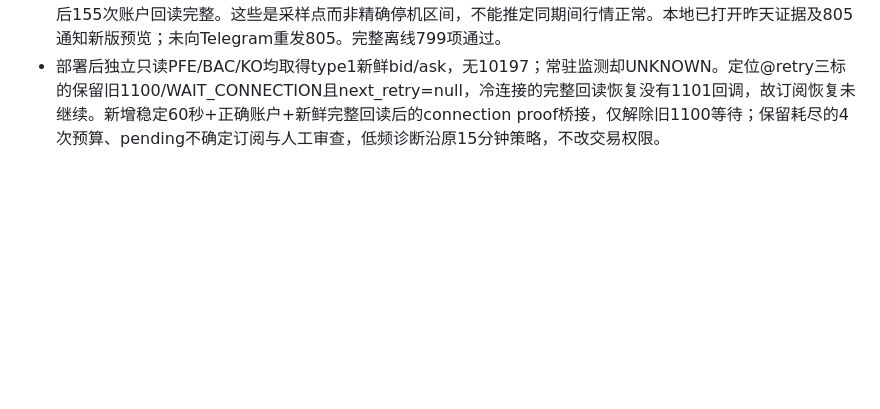
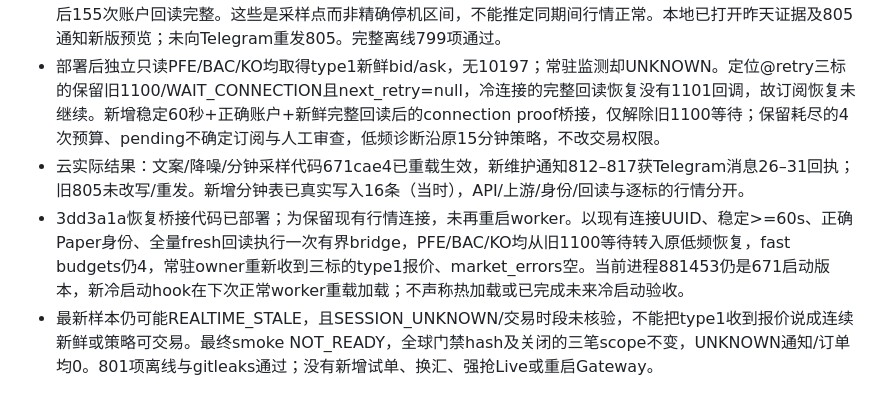
Before and after one commit to liuhaitian888-wq/openclaw-ibkr-paper-trading, a Markdown page: ENGINEERING.md, the part around the change. GitHub-like rendering; blank space fills up the shorter version.

Commit message:
Record logging coverage gaps and verified notification rollout boundaries

```diff
--- a/ENGINEERING.md
+++ b/ENGINEERING.md
@@ -263,3 +263,6 @@ Paper acceptance preflight has sent zero orders. Real USD ledger returned$LEDGER
 - Telegram改展示，不改历史身份：字段间空行；人类可读中文类型与保护状态；事件/排队/发起按柏林时间到秒；分数秒仅隐藏、原账本保留；用户操作改建议你操作；实例改故障批次；事件编号最后一行（图片caption预算也保留）；删除固定末句。PROTECTION_PROTECTION_UNKNOWN是保护状态变化通知的历史机器名，不是Python类，不改旧key/去重身份。
 - 昨天进一步分组：00:45:16–10:25:59共117次TimeoutError，10:41/10:46另2次TimeoutError；10:47:53后155次账户回读完整。这些是采样点而非精确停机区间，不能推定同期间行情正常。本地已打开昨天证据及805通知新版预览；未向Telegram重发805。完整离线799项通过。
 - 部署后独立只读PFE/BAC/KO均取得type1新鲜bid/ask，无10197；常驻监测却UNKNOWN。定位@retry三标的保留旧1100/WAIT_CONNECTION且next_retry=null，冷连接的完整回读恢复没有1101回调，故订阅恢复未继续。新增稳定60秒+正确账户+新鲜完整回读后的connection proof桥接，仅解除旧1100等待；保留耗尽的4次预算、pending不确定订阅与人工审查，低频诊断沿原15分钟策略，不改交易权限。
+- 云实际结果：文案/降噪/分钟采样代码671cae4已重载生效，新维护通知812–817获Telegram消息26–31回执；旧805未改写/重发。新增分钟表已真实写入16条（当时），API/上游/身份/回读与逐标的行情分开。
+- 3dd3a1a恢复桥接代码已部署；为保留现有行情连接，未再重启worker。以现有连接UUID、稳定>=60s、正确Paper身份、全量fresh回读执行一次有界bridge，PFE/BAC/KO均从旧1100等待转入原低频恢复，fast budgets仍4，常驻owner重新收到三标的type1报价、market_errors空。当前进程881453仍是671启动版本，新冷启动hook在下次正常worker重载加载；不声称热加载或已完成未来冷启动验收。
+- 最新样本仍可能REALTIME_STALE，且SESSION_UNKNOWN/交易时段未核验，不能把type1收到报价说成连续新鲜或策略可交易。最终smoke NOT_READY，全球门禁hash及关闭的三笔scope不变，UNKNOWN通知/订单均0。801项离线与gitleaks通过；没有新增试单、换汇、强抢Live或重启Gateway。
```
Also changed, not shown: docs/production-audit/HANDOFF_20261106_TELEGRAM_PAPER.md (+2 -0 lines).
